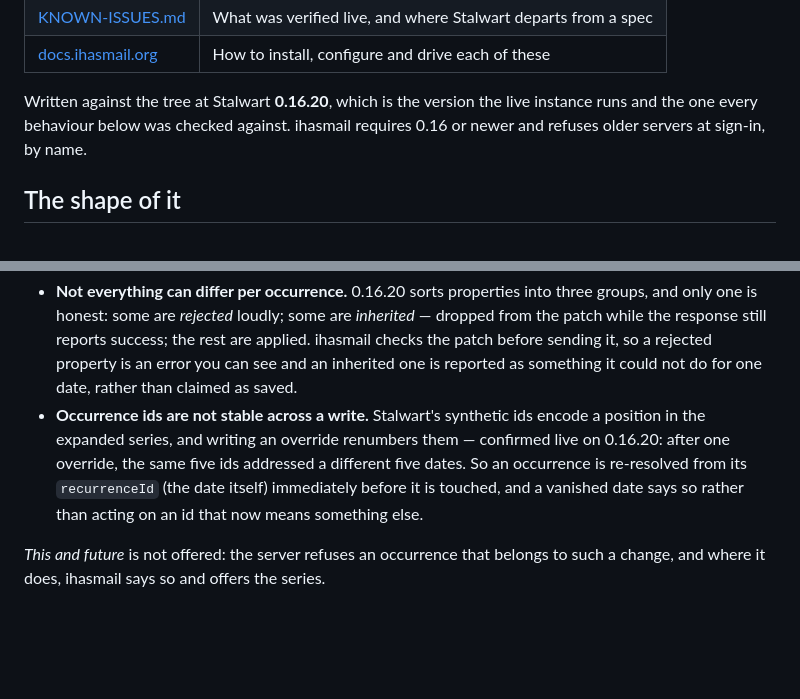
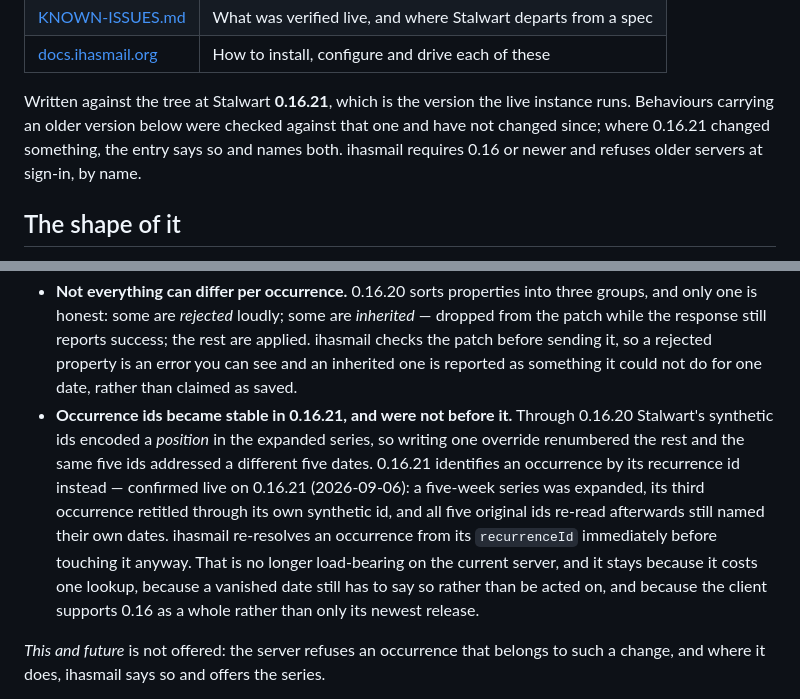
Before and after one commit to Coffey-Labs/ihasmail, a Markdown page: FEATURES.md, 2 parts joined by grey strips. GitHub-like rendering; blank space fills up the shorter version.

```diff
--- a/FEATURES.md
+++ b/FEATURES.md
@@ -12,8 +12,10 @@ questions:
 | [KNOWN-ISSUES.md](KNOWN-ISSUES.md) | What was verified live, and where Stalwart departs from a spec |
 | [docs.ihasmail.org](https://docs.ihasmail.org) | How to install, configure and drive each of these |
 
-Written against the tree at Stalwart **0.16.20**, which is the version the live
-instance runs and the one every behaviour below was checked against. ihasmail
+Written against the tree at Stalwart **0.16.21**, which is the version the live
+instance runs. Behaviours carrying an older version below were checked against
+that one and have not changed since; where 0.16.21 changed something, the entry
+says so and names both. ihasmail
 requires 0.16 or newer and refuses older servers at sign-in, by name.
 
 ## The shape of it
@@ -670,13 +672,18 @@ work:
   success; the rest are applied. ihasmail checks the patch before sending it, so
   a rejected property is an error you can see and an inherited one is reported
   as something it could not do for one date, rather than claimed as saved.
-- **Occurrence ids are not stable across a write.** Stalwart's synthetic ids
-  encode a position in the expanded series, and writing an override renumbers
-  them — confirmed live on 0.16.20: after one override, the same five ids
-  addressed a different five dates. So an occurrence is re-resolved from its
-  `recurrenceId` (the date itself) immediately before it is touched, and a
-  vanished date says so rather than acting on an id that now means something
-  else.
+- **Occurrence ids became stable in 0.16.21, and were not before it.** Through
+  0.16.20 Stalwart's synthetic ids encoded a *position* in the expanded series,
+  so writing one override renumbered the rest and the same five ids addressed a
+  different five dates. 0.16.21 identifies an occurrence by its recurrence id
+  instead — confirmed live on 0.16.21 (2026-09-06): a five-week series was
+  expanded, its third occurrence retitled through its own synthetic id, and all
+  five original ids re-read afterwards still named their own dates. ihasmail
+  re-resolves an occurrence from its `recurrenceId` immediately before touching
+  it anyway. That is no longer load-bearing on the current server, and it stays
+  because it costs one lookup, because a vanished date still has to say so
+  rather than be acted on, and because the client supports 0.16 as a whole
+  rather than only its newest release.
 
 *This and future* is not offered: the server refuses an occurrence that belongs
 to such a change, and where it does, ihasmail says so and offers the series.
```
Also changed, not shown: KNOWN-ISSUES.md (+13 -9 lines), README.md (+1 -1 lines).
